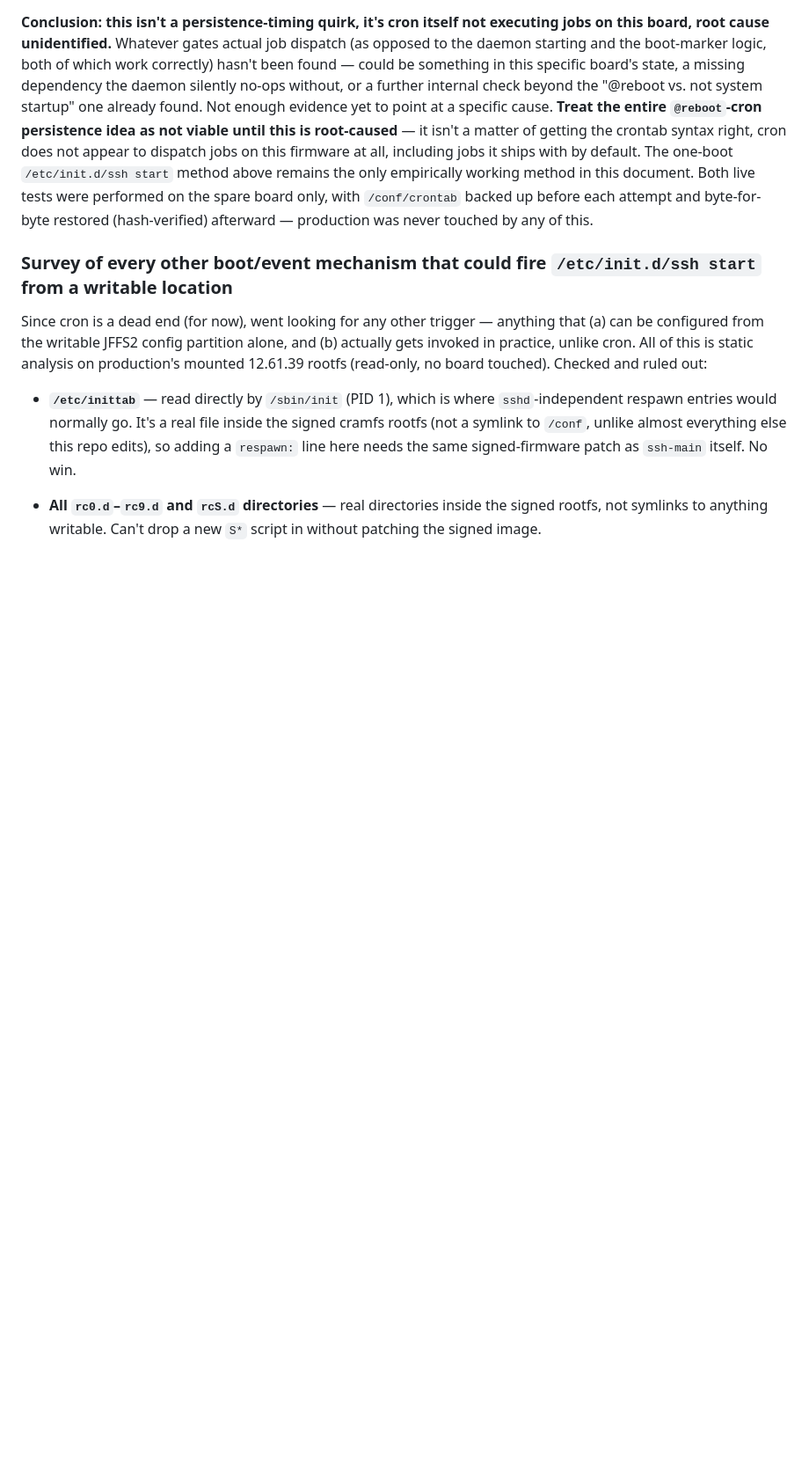
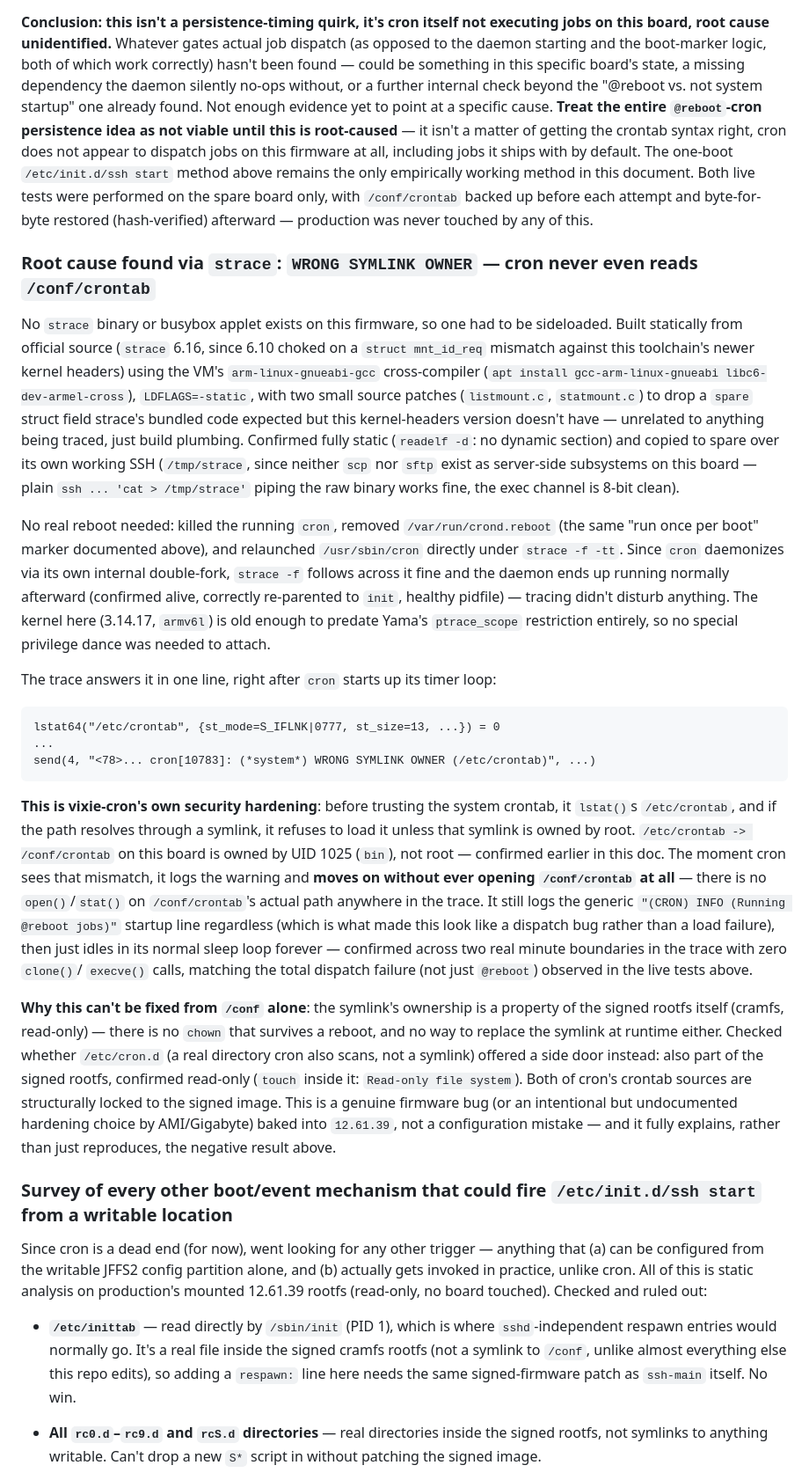
Before and after one commit to Gizmo-Ger/sys-fan-mj11-g431mm0, a Markdown page: SYS_FAN_HOWTO.md, the part around one of its changes. Shown at 88% size. GitHub-like rendering; blank space fills up the shorter version.

Commit message:
Root-cause cron's total job dispatch failure via strace
Sideloaded a statically cross-compiled strace (none exists on this
firmware) and traced cron's startup without a real reboot, reusing
the crond.reboot marker trick. It logs WRONG SYMLINK OWNER for
/etc/crontab -> /conf/crontab (owned by uid 1025, not root) and never
opens the target file at all, explaining the total dispatch failure
found in earlier live testing. Both of cron's crontab sources
(/etc/crontab symlink, /etc/cron.d) are confirmed part of the signed
read-only rootfs, so no /conf-only fix exists.

````diff
--- a/SYS_FAN_HOWTO.md
+++ b/SYS_FAN_HOWTO.md
@@ -671,6 +675,69 @@ only empirically working method in this document. Both live tests were
 performed on the spare board only, with `/conf/crontab` backed up before
 each attempt and byte-for-byte restored (hash-verified) afterward —
 production was never touched by any of this.
+
+### Root cause found via `strace`: `WRONG SYMLINK OWNER` — cron never even reads `/conf/crontab`
+
+No `strace` binary or busybox applet exists on this firmware, so one had
+to be sideloaded. Built statically from official source
+(`strace` 6.16, since 6.10 choked on a `struct mnt_id_req` mismatch
+against this toolchain's newer kernel headers) using the VM's
+`arm-linux-gnueabi-gcc` cross-compiler (`apt install
+gcc-arm-linux-gnueabi libc6-dev-armel-cross`), `LDFLAGS=-static`, with two
+small source patches (`listmount.c`, `statmount.c`) to drop a `spare`
+struct field strace's bundled code expected but this kernel-headers
+version doesn't have — unrelated to anything being traced, just build
+plumbing. Confirmed fully static (`readelf -d`: no dynamic section) and
+copied to spare over its own working SSH (`/tmp/strace`, since neither
+`scp` nor `sftp` exist as server-side subsystems on this board — plain
+`ssh ... 'cat > /tmp/strace'` piping the raw binary works fine, the exec
+channel is 8-bit clean).
+
+No real reboot needed: killed the running `cron`, removed
+`/var/run/crond.reboot` (the same "run once per boot" marker documented
+above), and relaunched `/usr/sbin/cron` directly under `strace -f -tt`.
+Since `cron` daemonizes via its own internal double-fork, `strace -f`
+follows across it fine and the daemon ends up running normally afterward
+(confirmed alive, correctly re-parented to `init`, healthy pidfile) —
+tracing didn't disturb anything. The kernel here (3.14.17, `armv6l`) is
+old enough to predate Yama's `ptrace_scope` restriction entirely, so no
+special privilege dance was needed to attach.
+
+The trace answers it in one line, right after `cron` starts up its
+timer loop:
+
+```
+lstat64("/etc/crontab", {st_mode=S_IFLNK|0777, st_size=13, ...}) = 0
+...
+send(4, "<78>... cron[10783]: (*system*) WRONG SYMLINK OWNER (/etc/crontab)", ...)
+```
+
+**This is vixie-cron's own security hardening**: before trusting the
+system crontab, it `lstat()`s `/etc/crontab`, and if the path resolves
+through a symlink, it refuses to load it unless that symlink is owned by
+root. `/etc/crontab -> /conf/crontab` on this board is owned by UID 1025
+(`bin`), not root — confirmed earlier in this doc. The moment cron sees
+that mismatch, it logs the warning and **moves on without ever opening
+`/conf/crontab` at all** — there is no `open()`/`stat()` on
+`/conf/crontab`'s actual path anywhere in the trace. It still logs the
+generic `"(CRON) INFO (Running @reboot jobs)"` startup line regardless
+(which is what made this look like a dispatch bug rather than a load
+failure), then just idles in its normal sleep loop forever — confirmed
+across two real minute boundaries in the trace with zero `clone()`/
+`execve()` calls, matching the total dispatch failure (not just
+`@reboot`) observed in the live tests above.
+
+**Why this can't be fixed from `/conf` alone**: the symlink's ownership
+is a property of the signed rootfs itself (cramfs, read-only) — there is
+no `chown` that survives a reboot, and no way to replace the symlink at
+runtime either. Checked whether `/etc/cron.d` (a real directory cron also
+scans, not a symlink) offered a side door instead: also part of the
+signed rootfs, confirmed read-only (`touch` inside it: `Read-only file
+system`). Both of cron's crontab sources are structurally locked to the
+signed image. This is a genuine firmware bug (or an intentional but
+undocumented hardening choice by AMI/Gigabyte) baked into `12.61.39`,
+not a configuration mistake — and it fully explains, rather than just
+reproduces, the negative result above.
 
 ### Survey of every other boot/event mechanism that could fire `/etc/init.d/ssh start` from a writable location
 
````
Also changed, not shown: other parts of SYS_FAN_HOWTO.md (+8 -4 lines).
